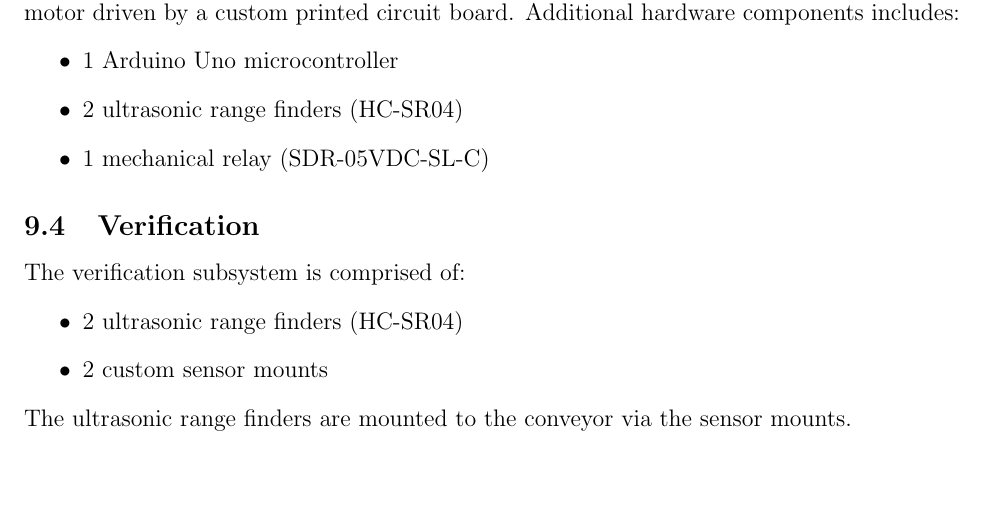
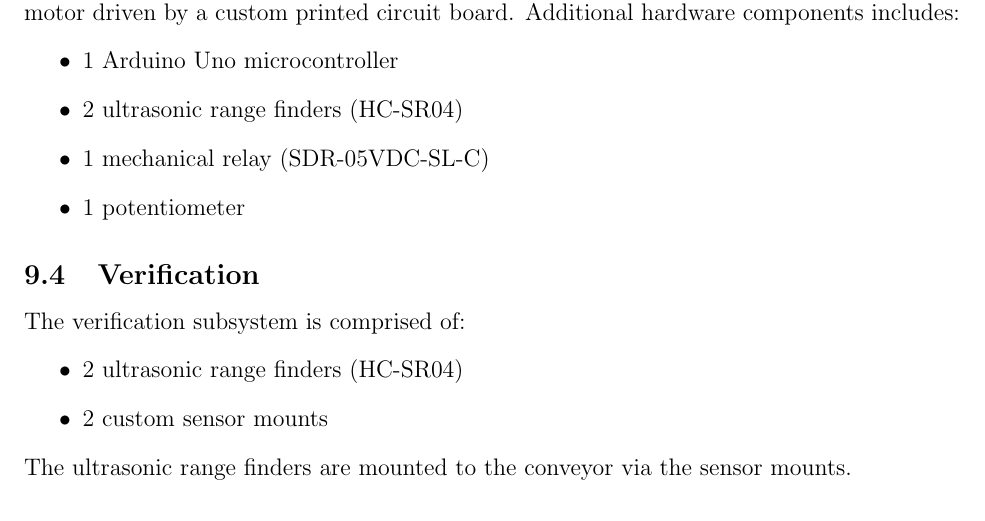
Before and after one commit to aaronbilly22/The_Nursery_Project, a LaTeX document (docs/Design/SystDesign/SystDes.tex): part of page 14 of 21, cut so that both start at the same text, the shorter picture padded with empty space. Compiled offline with pdfLaTeX.

Commit message:
added potentiometer in hardware list

```diff
--- a/docs/Design/SystDesign/SystDes.tex
+++ b/docs/Design/SystDesign/SystDes.tex
@@ -314,6 +314,7 @@ circuit board. Additional hardware components includes:
   \item 1 Arduino Uno microcontroller
   \item 2 ultrasonic range finders (HC-SR04)
   \item 1 mechanical relay (SDR-05VDC-SL-C)
+  \item 1 potentiometer
 \end{itemize}
 
 \subsection{Verification}
```
Also changed, not shown: docs/Design/SystDesign/SystDes.pdf.
